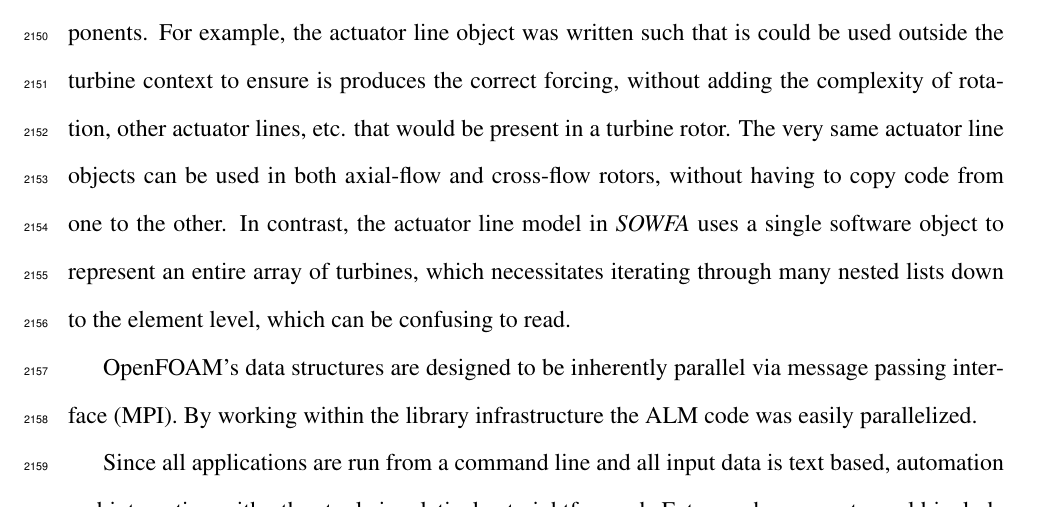
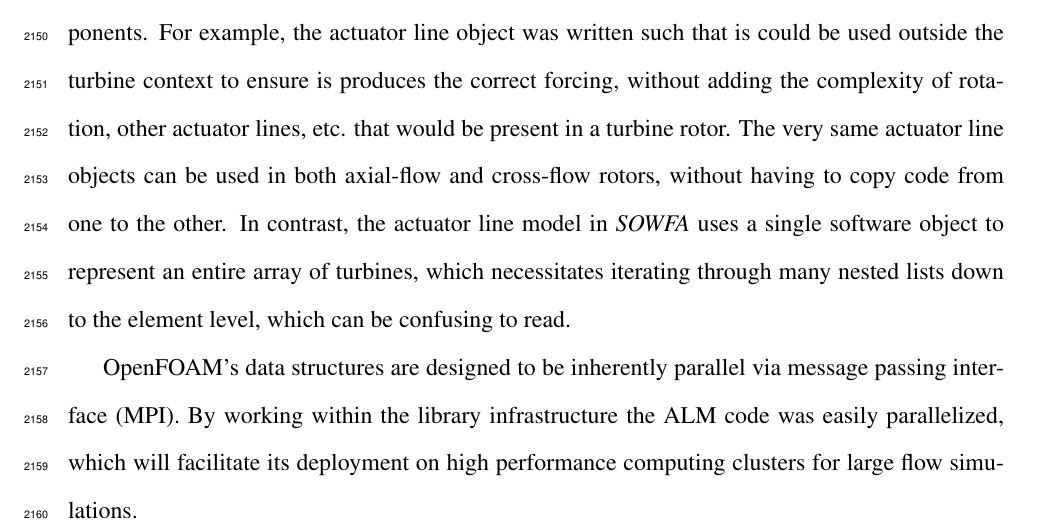
Before and after one commit to petebachant/PhD-thesis, a LaTeX thesis (thesis.tex, which reads chapters/ALM.tex): part of page 107 of 135, cut so that both start at the same text. Compiled offline with pdfLaTeX.

Commit message:
More info about parallelization

```diff
--- a/chapters/ALM.tex
+++ b/chapters/ALM.tex
@@ -571,7 +571,8 @@ down to the element level, which can be confusing to read.
 
 OpenFOAM's data structures are designed to be inherently parallel via message
 passing interface (MPI). By working within the library infrastructure the ALM
-code was easily parallelized.
+code was easily parallelized, which will facilitate its deployment on high
+performance computing clusters for large flow simulations.
 
 Since all applications are run from a command line and all input data is text
 based, automation and integration with other tools is relatively
```
